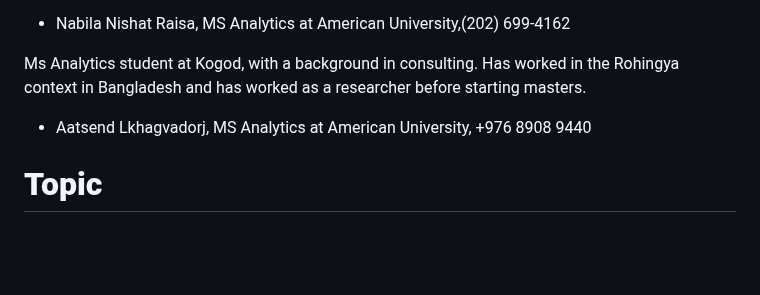
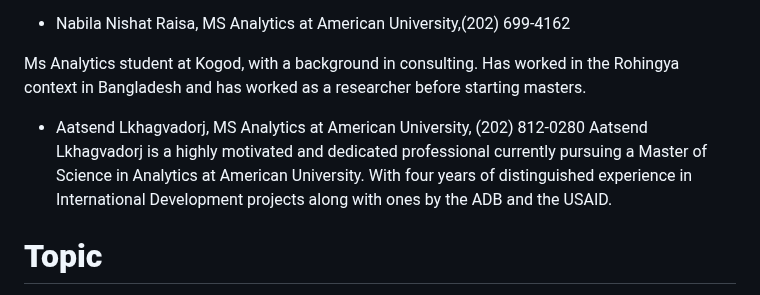
Before and after one commit to AGA-Datathon-2023/Data-Noobs, a Markdown page: README.md, the part around the change. Drawn GitHub-style; blank space fills up the shorter version.

```diff
--- a/README.md
+++ b/README.md
@@ -12,7 +12,8 @@ I'm Kritika Goyal, an MS in Analytics candidate at American University, compleme
 - Nabila Nishat Raisa,  MS Analytics at American University,(202) 699-4162
 
 Ms Analytics student at Kogod, with a background in consulting. Has worked in the Rohingya context in Bangladesh and has worked as a researcher before starting masters.
-- Aatsend Lkhagvadorj, MS Analytics at American University, +976 8908 9440
+- Aatsend Lkhagvadorj, MS Analytics at American University, (202) 812-0280
+Aatsend Lkhagvadorj is a highly motivated and dedicated professional currently pursuing a Master of Science in Analytics at American University. With four years of distinguished experience in International Development projects along with ones by the ADB and the USAID.
 
 # **Topic**
 
```
